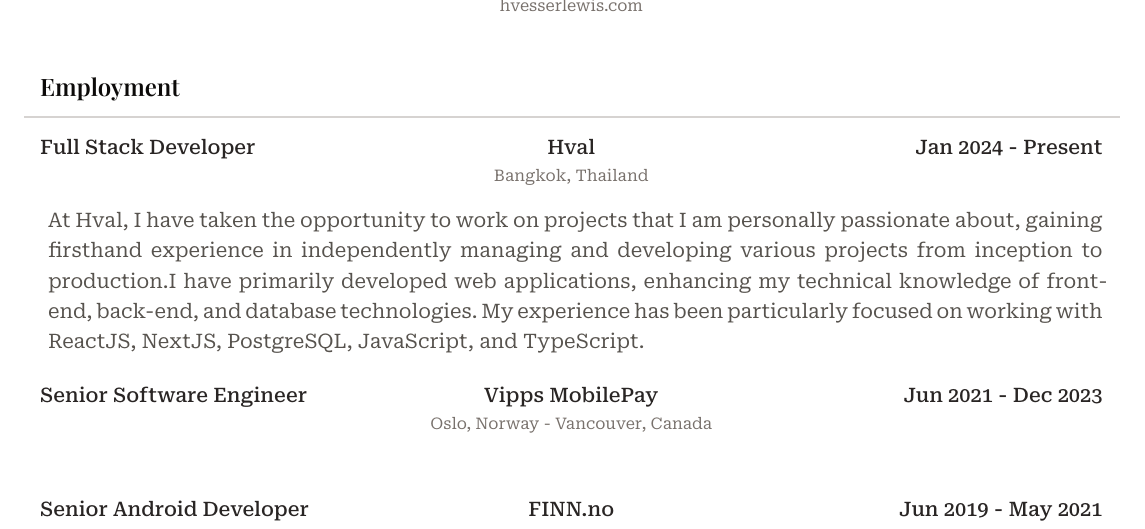
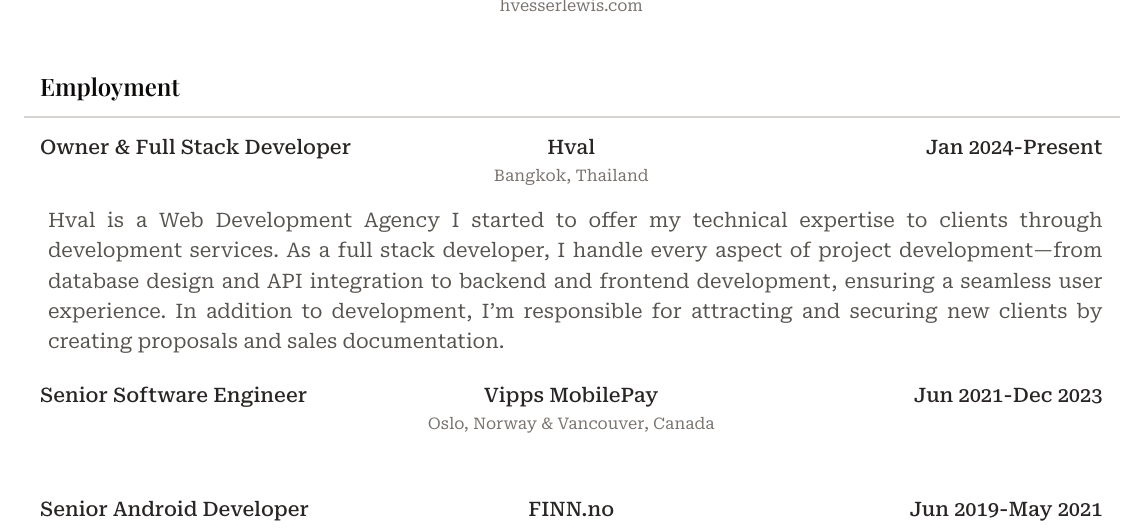
Before and after one commit to maxhves/maxhves-cv, a Typst document (resume.typ): part of page 1 of 2, cut so that both start at the same text. Compiled offline with Typst 0.15.

Commit message:
Updated CV with latest experience at Hval.

```diff
--- a/resume.typ
+++ b/resume.typ
@@ -18,15 +18,13 @@
 = Employment
 
 #employment(
-  title: "Full Stack Developer",
+  title: "Owner & Full Stack Developer",
   companyName: "Hval",
   startDate: "Jan 2024",
   endDate: "Present",
   location: "Bangkok, Thailand",
   description: [
-    At Hval, I have taken the opportunity to work on projects that I am personally passionate about, gaining firsthand experience in independently managing and developing various projects from inception to production.
-
-    I have primarily developed web applications, enhancing my technical knowledge of front-end, back-end, and database technologies. My experience has been particularly focused on working with ReactJS, NextJS, PostgreSQL, JavaScript, and TypeScript.
+    Hval is a Web Development Agency I started to offer my technical expertise to clients through development services. As a full stack developer, I handle every aspect of project development—from database design and API integration to backend and frontend development, ensuring a seamless user experience. In addition to development, I’m responsible for attracting and securing new clients by creating proposals and sales documentation.
   ],
 )
 
```
Also changed, not shown: templates/resume.template.typ (+2 -2 lines), output/maxhves_cv.pdf, output/maxhves_cv_preview_p1.png, output/maxhves_cv_preview_p2.png, resume.typ (2 more changed lines).
